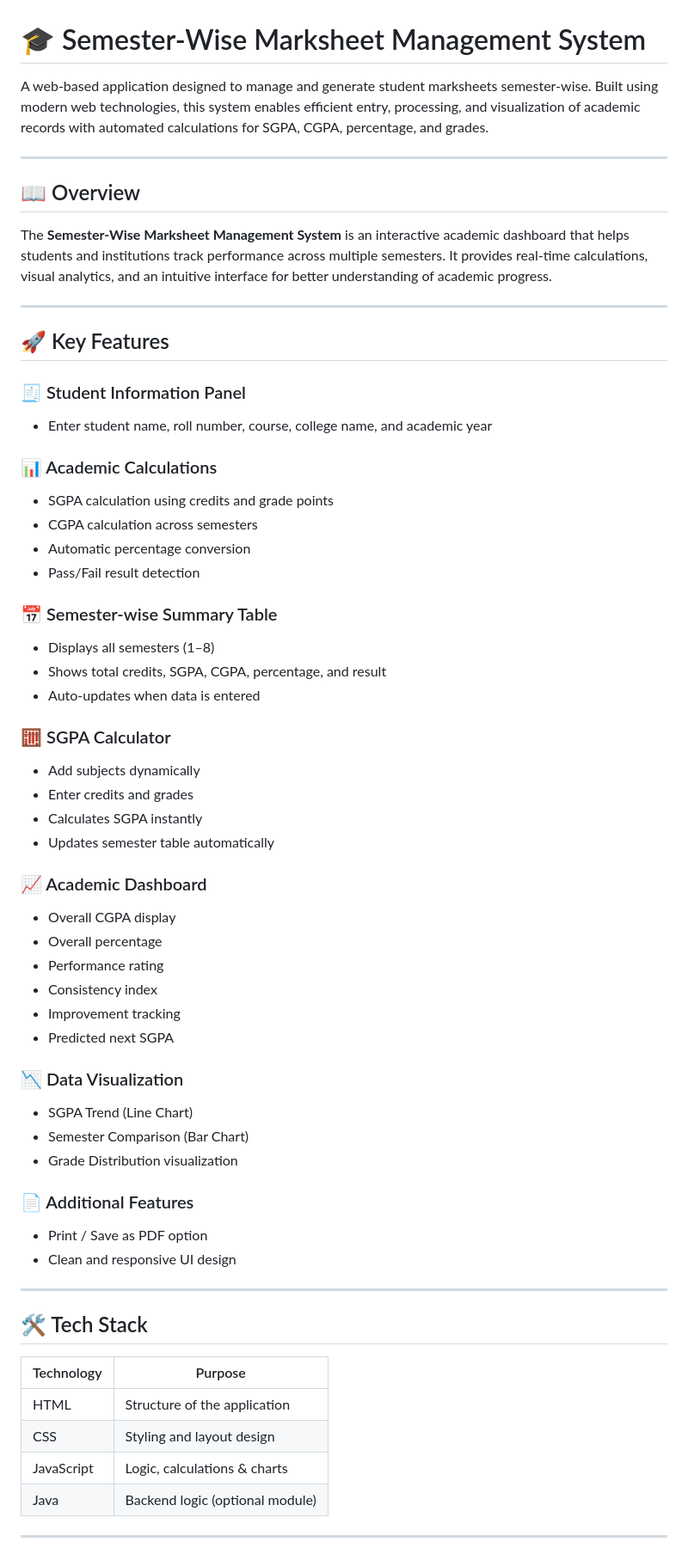
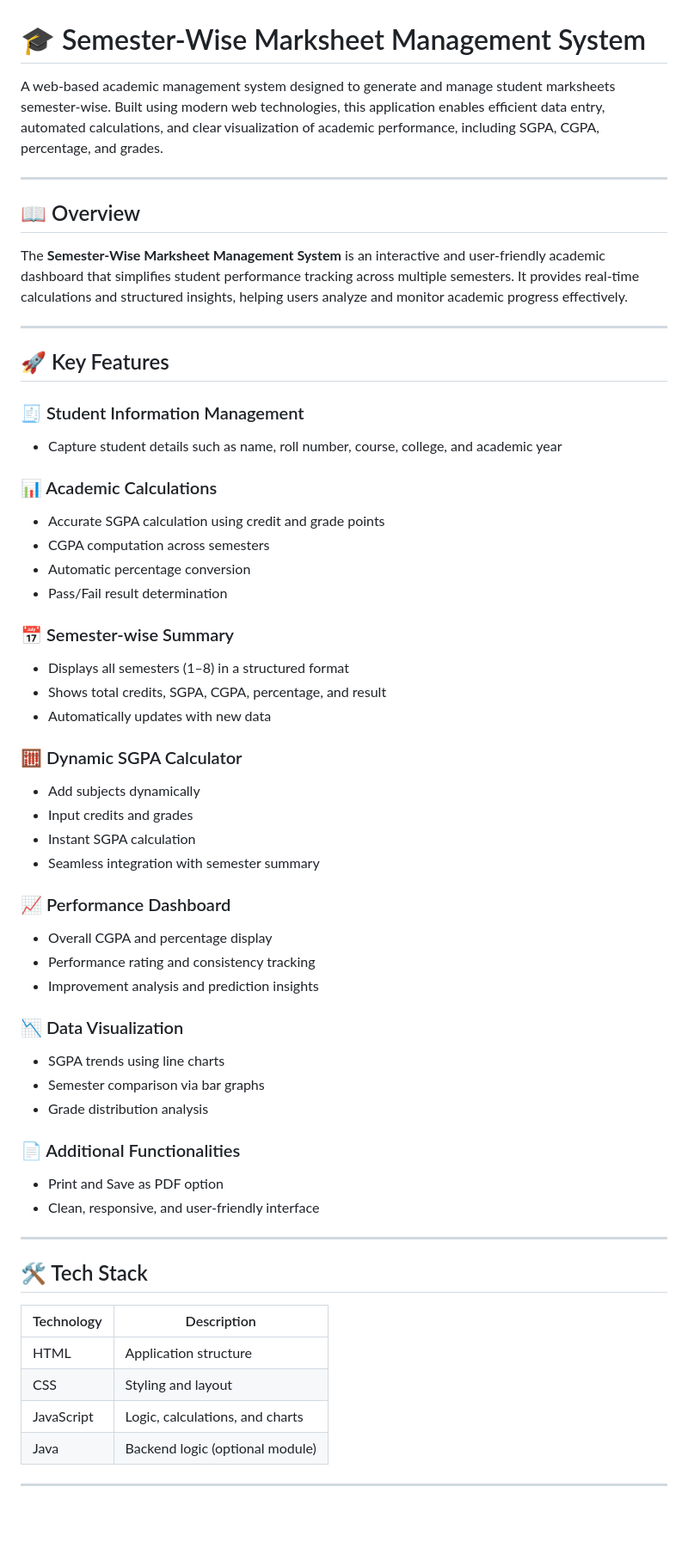
Before and after one commit to ParveenKumar10/semester-wise-marksheet, a Markdown page: README.md, the part around one of its changes. Shown at 86% size. Rendered like a GitHub page; blank space fills up the shorter version.

Commit message:
Revise README for improved clarity and detail
Updated the README for clarity and improved descriptions of features and functionalities.

```diff
--- a/README.md
+++ b/README.md
@@ -1,70 +1,67 @@
 # 🎓 Semester-Wise Marksheet Management System
 
-A web-based application designed to manage and generate student marksheets semester-wise. Built using modern web technologies, this system enables efficient entry, processing, and visualization of academic records with automated calculations for SGPA, CGPA, percentage, and grades.
+A web-based academic management system designed to generate and manage student marksheets semester-wise. Built using modern web technologies, this application enables efficient data entry, automated calculations, and clear visualization of academic performance, including SGPA, CGPA, percentage, and grades.
 
 ---
 
 ## 📖 Overview
 
-The **Semester-Wise Marksheet Management System** is an interactive academic dashboard that helps students and institutions track performance across multiple semesters. It provides real-time calculations, visual analytics, and an intuitive interface for better understanding of academic progress.
+The **Semester-Wise Marksheet Management System** is an interactive and user-friendly academic dashboard that simplifies student performance tracking across multiple semesters. It provides real-time calculations and structured insights, helping users analyze and monitor academic progress effectively.
 
 ---
 
 ## 🚀 Key Features
 
-### 🧾 Student Information Panel
+### 🧾 Student Information Management
 
-* Enter student name, roll number, course, college name, and academic year
+* Capture student details such as name, roll number, course, college, and academic year
 
 ### 📊 Academic Calculations
 
-* SGPA calculation using credits and grade points
-* CGPA calculation across semesters
+* Accurate SGPA calculation using credit and grade points
+* CGPA computation across semesters
 * Automatic percentage conversion
-* Pass/Fail result detection
+* Pass/Fail result determination
 
-### 📅 Semester-wise Summary Table
+### 📅 Semester-wise Summary
 
-* Displays all semesters (1–8)
+* Displays all semesters (1–8) in a structured format
 * Shows total credits, SGPA, CGPA, percentage, and result
-* Auto-updates when data is entered
+* Automatically updates with new data
 
-### 🧮 SGPA Calculator
+### 🧮 Dynamic SGPA Calculator
 
 * Add subjects dynamically
-* Enter credits and grades
-* Calculates SGPA instantly
-* Updates semester table automatically
+* Input credits and grades
+* Instant SGPA calculation
+* Seamless integration with semester summary
 
-### 📈 Academic Dashboard
+### 📈 Performance Dashboard
 
-* Overall CGPA display
-* Overall percentage
-* Performance rating
-* Consistency index
-* Improvement tracking
-* Predicted next SGPA
+* Overall CGPA and percentage display
+* Performance rating and consistency tracking
+* Improvement analysis and prediction insights
 
 ### 📉 Data Visualization
 
-* SGPA Trend (Line Chart)
-* Semester Comparison (Bar Chart)
-* Grade Distribution visualization
+* SGPA trends using line charts
+* Semester comparison via bar graphs
+* Grade distribution analysis
 
-### 📄 Additional Features
+### 📄 Additional Functionalities
 
-* Print / Save as PDF option
-* Clean and responsive UI design
+* Print and Save as PDF option
+* Clean, responsive, and user-friendly interface
 
 ---
 
 ## 🛠️ Tech Stack
 
-| Technology | Purpose                         |
+| Technology | Description                     |
 | ---------- | ------------------------------- |
-| HTML       | Structure of the application    |
-| CSS        | Styling and layout design       |
-| JavaScript | Logic, calculations & charts    |
+| HTML       | Application structure           |
+| CSS        | Styling and layout              |
+| JavaScript | Logic, calculations, and charts |
 | Java       | Backend logic (optional module) |
 
 ---
```
Also changed, not shown: other parts of README.md (+13 -41 lines).
